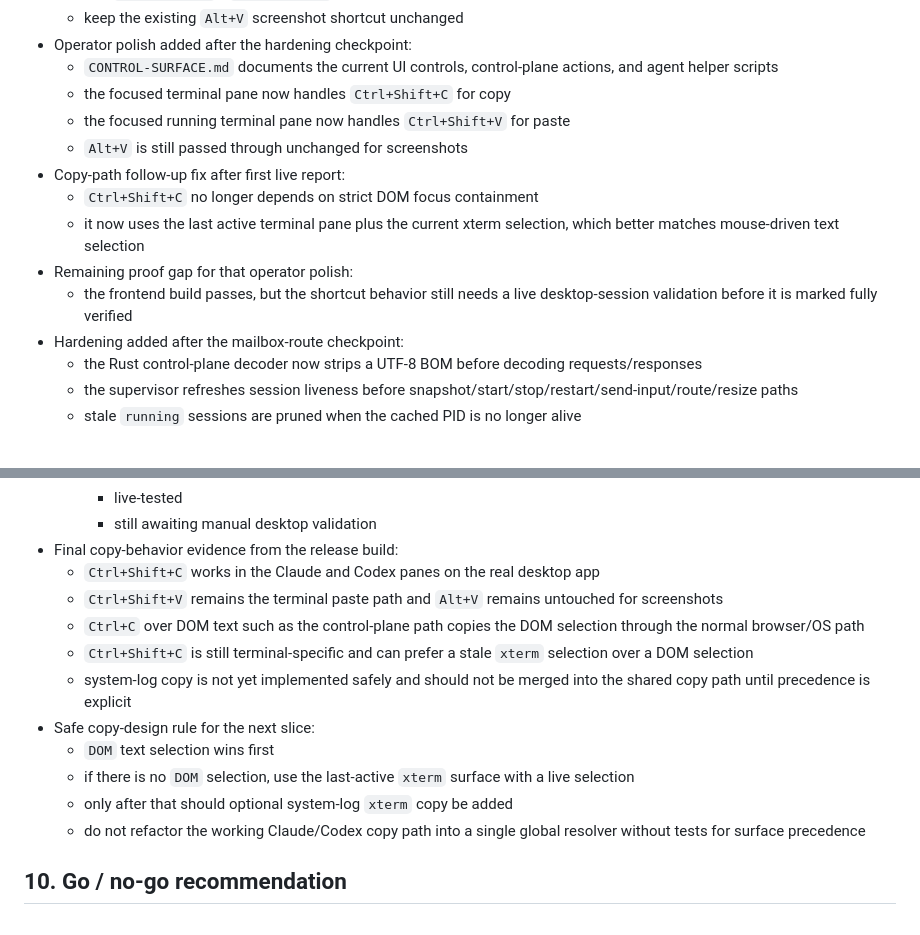
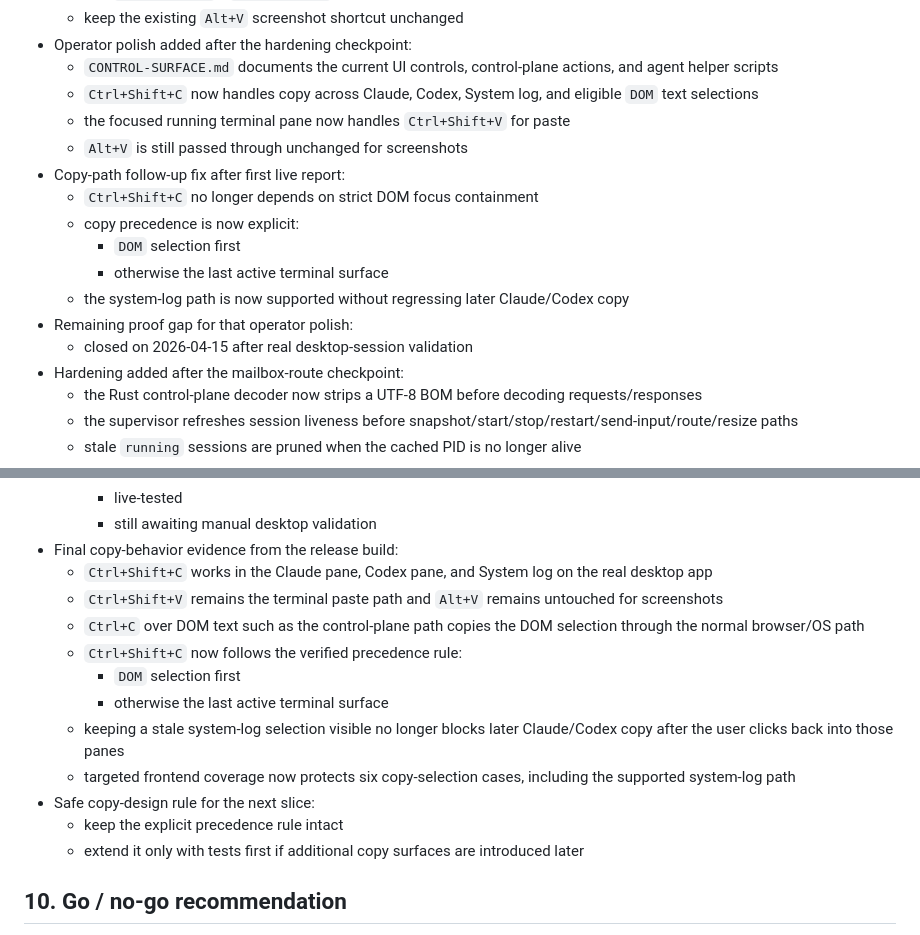
Before and after one commit to vicitooo/PRIM-1, a Markdown page: phase-0-notes.md, 2 parts joined by grey strips. Drawn GitHub-style.

```diff
--- a/phase-0-notes.md
+++ b/phase-0-notes.md
@@ -107,14 +107,17 @@
   - keep the existing `Alt+V` screenshot shortcut unchanged
 - Operator polish added after the hardening checkpoint:
   - `CONTROL-SURFACE.md` documents the current UI controls, control-plane actions, and agent helper scripts
-  - the focused terminal pane now handles `Ctrl+Shift+C` for copy
+  - `Ctrl+Shift+C` now handles copy across Claude, Codex, System log, and eligible `DOM` text selections
   - the focused running terminal pane now handles `Ctrl+Shift+V` for paste
   - `Alt+V` is still passed through unchanged for screenshots
 - Copy-path follow-up fix after first live report:
   - `Ctrl+Shift+C` no longer depends on strict DOM focus containment
-  - it now uses the last active terminal pane plus the current xterm selection, which better matches mouse-driven text selection
+  - copy precedence is now explicit:
+    - `DOM` selection first
+    - otherwise the last active terminal surface
+  - the system-log path is now supported without regressing later Claude/Codex copy
 - Remaining proof gap for that operator polish:
-  - the frontend build passes, but the shortcut behavior still needs a live desktop-session validation before it is marked fully verified
+  - closed on 2026-04-15 after real desktop-session validation
 - Hardening added after the mailbox-route checkpoint:
   - the Rust control-plane decoder now strips a UTF-8 BOM before decoding requests/responses
   - the supervisor refreshes session liveness before snapshot/start/stop/restart/send-input/route/resize paths
@@ -149,16 +152,17 @@
     - live-tested
     - still awaiting manual desktop validation
 - Final copy-behavior evidence from the release build:
-  - `Ctrl+Shift+C` works in the Claude and Codex panes on the real desktop app
+  - `Ctrl+Shift+C` works in the Claude pane, Codex pane, and System log on the real desktop app
   - `Ctrl+Shift+V` remains the terminal paste path and `Alt+V` remains untouched for screenshots
   - `Ctrl+C` over DOM text such as the control-plane path copies the DOM selection through the normal browser/OS path
-  - `Ctrl+Shift+C` is still terminal-specific and can prefer a stale `xterm` selection over a DOM selection
-  - system-log copy is not yet implemented safely and should not be merged into the shared copy path until precedence is explicit
+  - `Ctrl+Shift+C` now follows the verified precedence rule:
+    - `DOM` selection first
+    - otherwise the last active terminal surface
+  - keeping a stale system-log selection visible no longer blocks later Claude/Codex copy after the user clicks back into those panes
+  - targeted frontend coverage now protects six copy-selection cases, including the supported system-log path
 - Safe copy-design rule for the next slice:
-  - `DOM` text selection wins first
-  - if there is no `DOM` selection, use the last-active `xterm` surface with a live selection
-  - only after that should optional system-log `xterm` copy be added
-  - do not refactor the working Claude/Codex copy path into a single global resolver without tests for surface precedence
+  - keep the explicit precedence rule intact
+  - extend it only with tests first if additional copy surfaces are introduced later
 
 ## 10. Go / no-go recommendation
 
```
Also changed, not shown: CONTROL-SURFACE.md (+11 -4 lines), README.md (+2 -1 lines).
